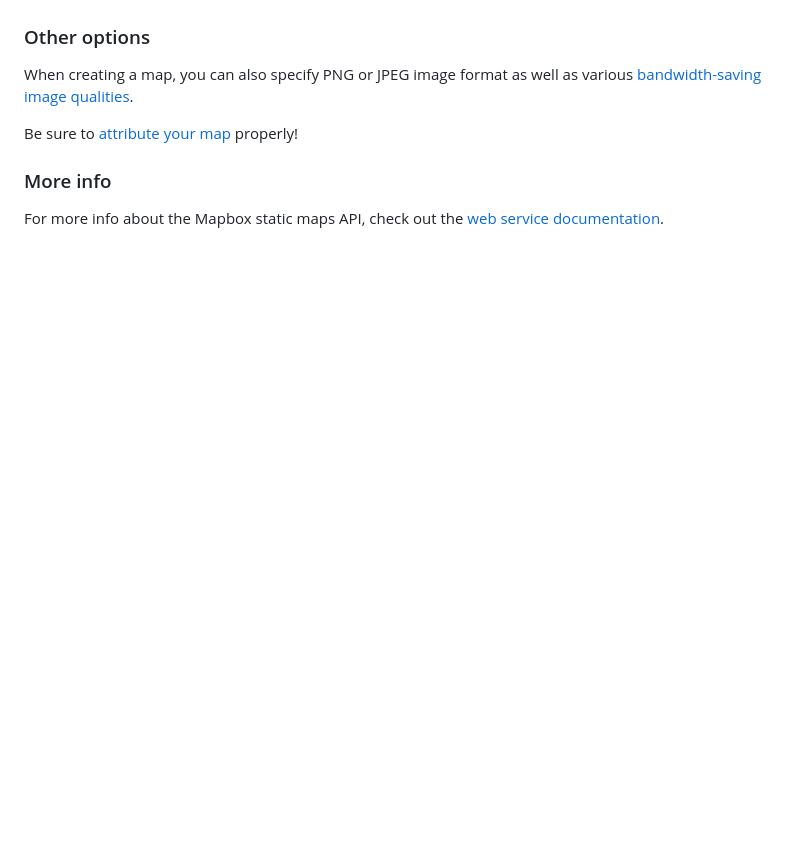
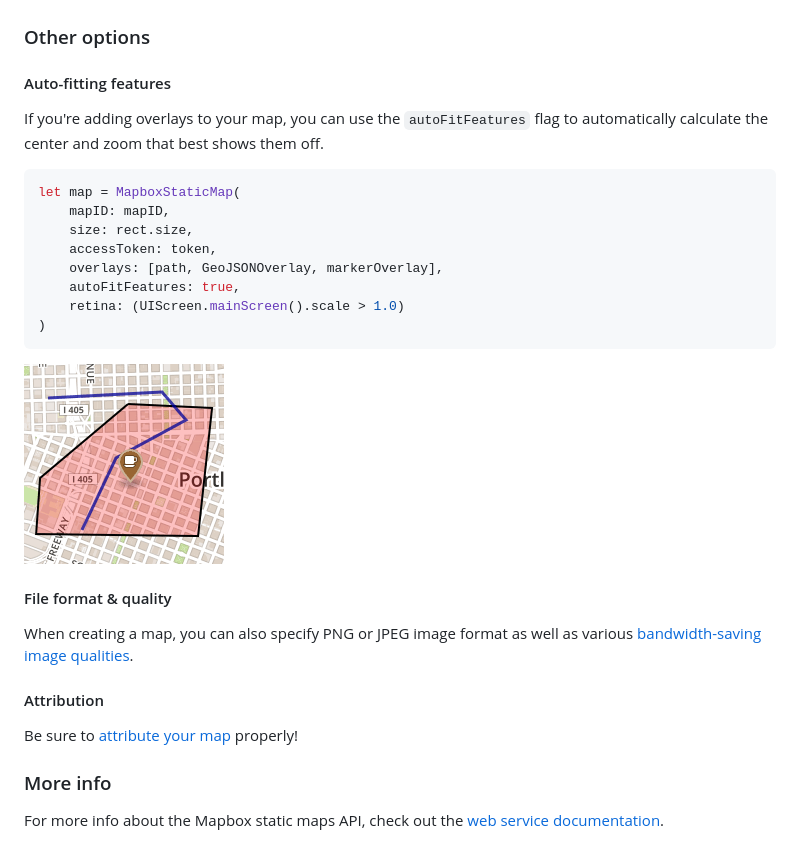
Before and after one commit to mapbox/MapboxStatic.swift, a Markdown page: README.md, the part around the change. Rendered like a GitHub page; pictures changed too: screenshots/autofit.png (added); blank space fills up the shorter version.

Commit message:
support auto-fit, and thus optional center/zoom

````diff
--- a/README.md
+++ b/README.md
@@ -117,7 +117,28 @@ let path = MapboxStaticMap.Path(
 
 ### Other options
 
+#### Auto-fitting features
+
+If you're adding overlays to your map, you can use the `autoFitFeatures` flag to automatically calculate the center and zoom that best shows them off.
+
+```swift
+let map = MapboxStaticMap(
+    mapID: mapID,
+    size: rect.size,
+    accessToken: token,
+    overlays: [path, GeoJSONOverlay, markerOverlay],
+    autoFitFeatures: true,
+    retina: (UIScreen.mainScreen().scale > 1.0)
+)
+```
+
+![](screenshots/autofit.png)
+
+#### File format & quality
+
 When creating a map, you can also specify PNG or JPEG image format as well as various [bandwidth-saving image qualities](https://www.mapbox.com/developers/api/static/#format).
+
+#### Attribution
 
 Be sure to [attribute your map](https://www.mapbox.com/developers/api/static/#attribution) properly!
 
````
Also changed, not shown: 1 other file.
